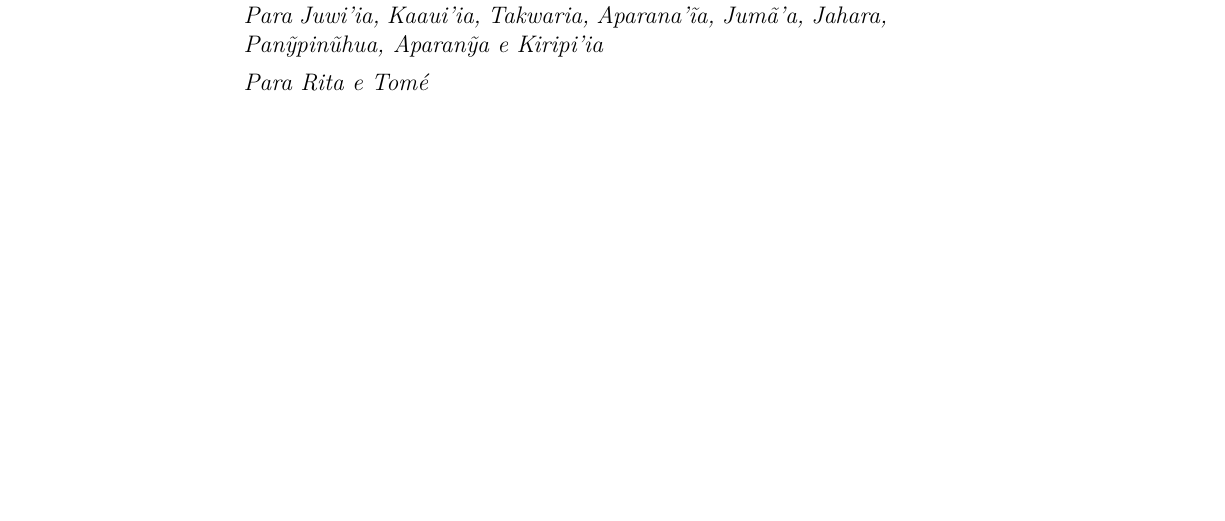
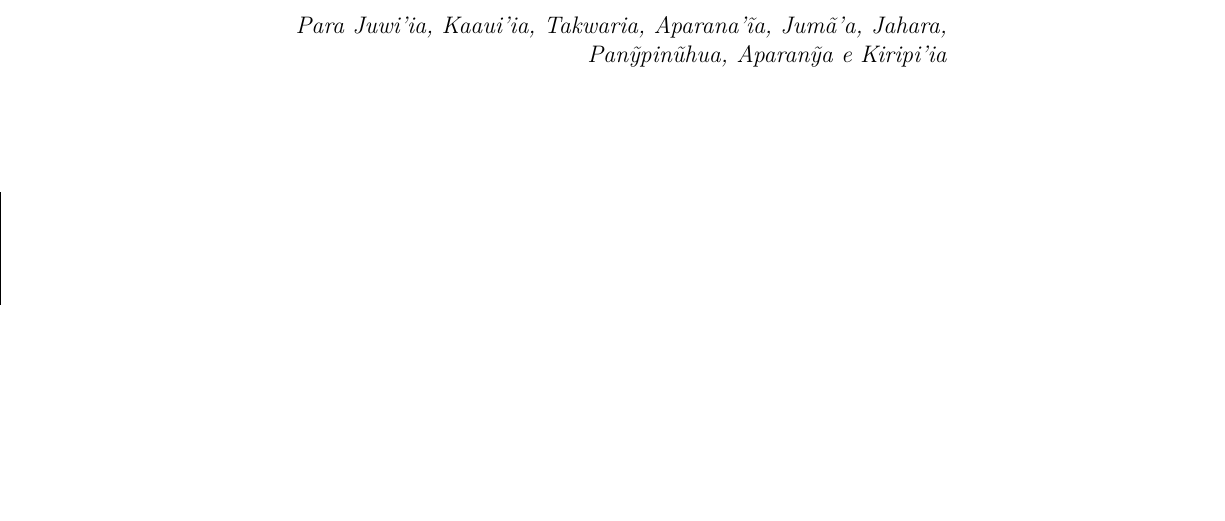
Before and after one commit to hedra-editora/mi_uira_guaja, a LaTeX thesis (LIVRO.tex, which reads DEDICATORIA.tex, gitrevisioninfo.sty): part of page 1 of 400, cut so that both start at the same text, the shorter picture padded with empty space. Compiled offline with XeLaTeX; a LaTeX package or settings file that is missing is left out.

Commit message:
semcabeco, dedicatoria etc

```diff
--- a/DEDICATORIA.tex
+++ b/DEDICATORIA.tex
@@ -1,6 +1,22 @@
-\begin{quote}
-\emph{Para Juwi'ia, Kaaui'ia, Takwaria, Aparana'ĩa, Jumã'a, Jahara,
-Panỹpinũhua, Aparanỹa e Kiripi'ia}
+\chapter*{}
 
-\emph{Para Rita e Tomé}
-\end{quote}
+\vspace*{\fill}
+
+{ \raggedleft
+
+
+\hfill{\textit{Para Juwi'ia, Kaaui'ia, Takwaria, Aparana'ĩa, Jumã'a, Jahara,
+Panỹpinũhua, Aparanỹa e Kiripi'ia}}
+
+}
+
+\thispagestyle{empty}
+
+
+
+%\begin{quote}
+%\emph{Para Juwi'ia, Kaaui'ia, Takwaria, Aparana'ĩa, Jumã'a, Jahara,
+%Panỹpinũhua, Aparanỹa e Kiripi'ia}
+
+%\emph{Para Rita e Tomé}
+%\end{quote}
--- a/LIVRO.tex
+++ b/LIVRO.tex
@@ -1,4 +1,4 @@
-\documentclass[showtrims,12pt,conselho,spreadimages]{memoir}
+\documentclass[semcabeco,showtrims,12pt,conselho,spreadimages]{memoir}
 
 \usepackage{commands}
 %\usepackage{penalidades}
--- a/gitrevisioninfo.sty
+++ b/gitrevisioninfo.sty
@@ -1 +1 @@
-\newcommand{\RevisionInfo}{5427f27}
+\newcommand{\RevisionInfo}{90b75dd}
```
Also changed, not shown: AGRADECIMENTOS.tex (+2 -2 lines).
